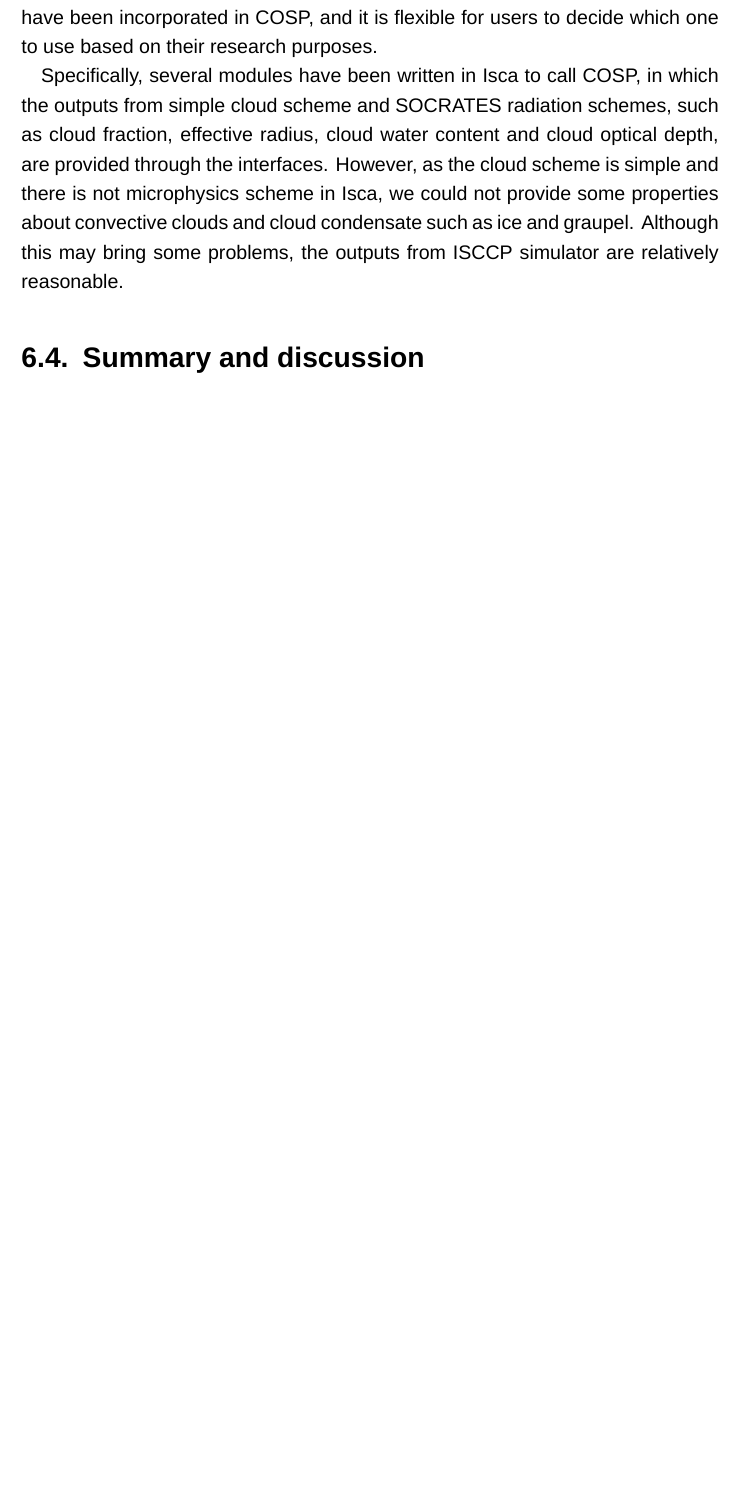
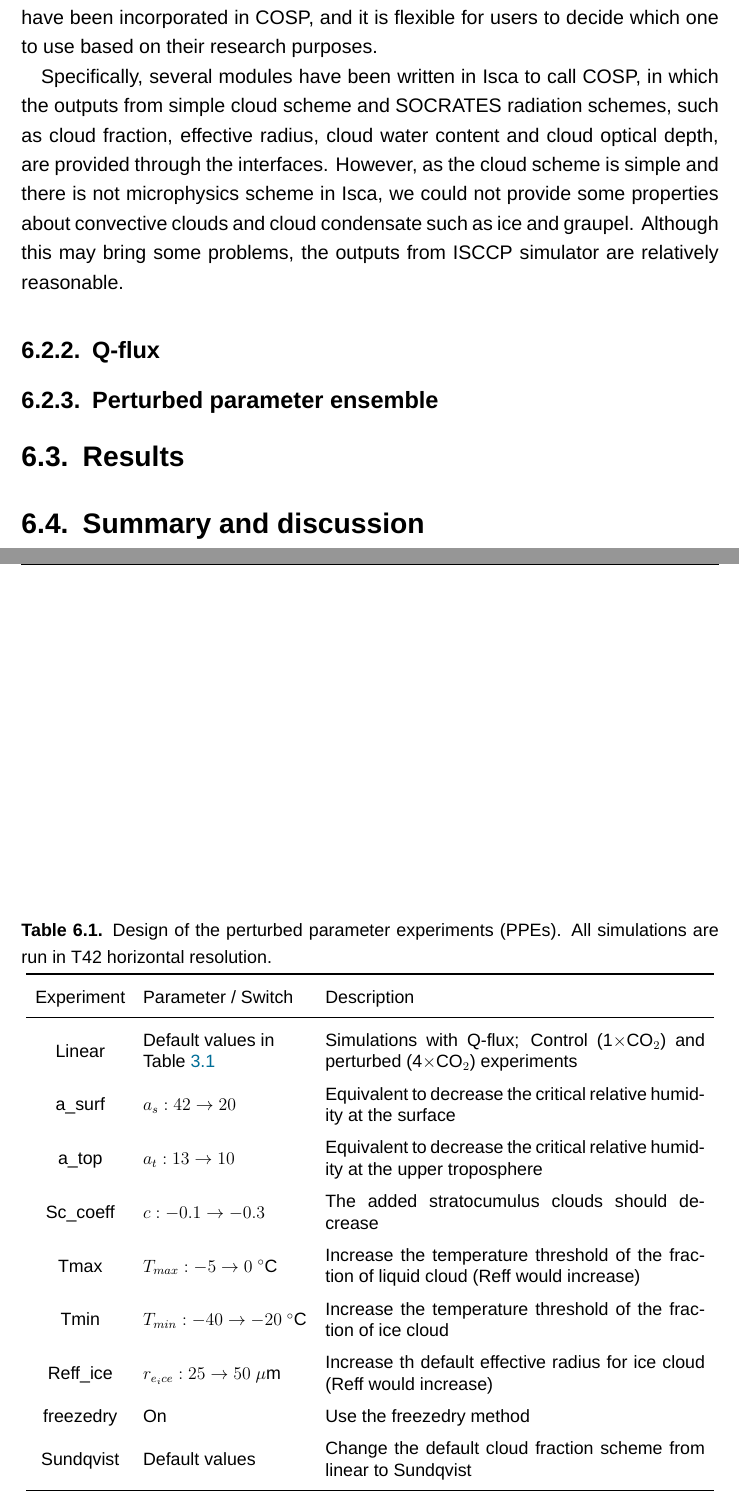
Before and after one commit to lqxyz/PhD_Thesis, a LaTeX thesis (thesis.tex, which reads chapter/changes_of_CRE.tex): part of page 109 of 127 before the commit and two parts of pages 109 and 110 of 128 after it, the two joined at a grey line, cut so that both start at the same text, the shorter picture padded with empty space. Compiled offline with XeLaTeX; a missing font is replaced by an installed copy or a similar font.

Commit message:
Update perturbed parameter ensemble (PPE) table for Change of CRE chapter.

```diff
--- a/chapter/changes_of_CRE.tex
+++ b/chapter/changes_of_CRE.tex
@@ -13,4 +20,41 @@ In this study, the Cloud Feedback Model Intercomparison Project (CFMIP) Observat
 
 Specifically, several modules have been written in Isca to call COSP, in which the outputs from simple cloud scheme and SOCRATES radiation schemes, such as cloud fraction, effective radius, cloud water content and cloud optical depth, are provided through the interfaces. However, as the cloud scheme is simple and there is not microphysics scheme in Isca, we could not provide some properties about convective clouds and cloud condensate such as ice and graupel. Although this may bring some problems, the outputs from ISCCP simulator are relatively reasonable.
 
+\subsection{Q-flux}
+
+
+\subsection{Perturbed parameter ensemble}
+
+ \begin{table}
+%\begin{sidewaystable}
+	\caption{Design of the perturbed parameter experiments (PPEs). All simulations are run in T42 horizontal resolution.}
+	\centering
+	\renewcommand{\arraystretch}{1.5}
+	\resizebox{\textwidth}{!}{
+	\begin{tabular}{c >{\raggedright}m{0.26\linewidth} m{0.6\linewidth}}
+	% control width, alignment for cells
+	% https://texblog.org/2017/02/06/proper-tables-with-latex/
+		\toprule
+	    Experiment & Parameter / Switch & Description \\
+		\midrule
+		Linear & Default values in \tabref{tab:cld_scheme_summary} & Simulations with Q-flux; Control (1$\times$CO$_2$) and perturbed (4$\times$CO$_2$) experiments \\
+		a\_surf & $a_{s}: 42 \rightarrow 20$ & Equivalent to decrease the critical relative humidity at the surface \\
+		a\_top & $a_{t}: 13 \rightarrow 10$ & Equivalent to decrease the critical relative humidity at the upper troposphere \\
+		Sc\_coeff & $c: -0.1 \rightarrow -0.3$ & The added stratocumulus clouds should decrease \\
+		Tmax &  $T_{max}:-5\rightarrow 0~^\circ$C & Increase the temperature threshold of the fraction of liquid cloud (Reff would increase)\\
+		Tmin & $T_{min}: -40\rightarrow -20~^\circ$C & Increase the temperature threshold of the fraction of ice cloud\\
+		Reff\_ice & $r_{e_ice}:25\rightarrow 50~\mu$m & Increase th default effective radius for ice cloud (Reff would increase)\\
+		%rcl\_height &  & In-cloud liquid water mixing ratio is specified as a function of height, rather than as temperature\\
+		freezedry & On & Use the freezedry method \\
+		Sundqvist & Default values & Change the default cloud fraction scheme from linear to Sundqvist\\
+		\bottomrule
+	\end{tabular}
+	}
+	\label{tab:qflux_ppe_exps_summary}
+%\end{sidewaystable}
+\end{table}
+
+\section{Results}
+
+
 \section{Summary and discussion}
```
Also changed, not shown: chapter/changes_of_CRE.tex (11 more changed lines).
